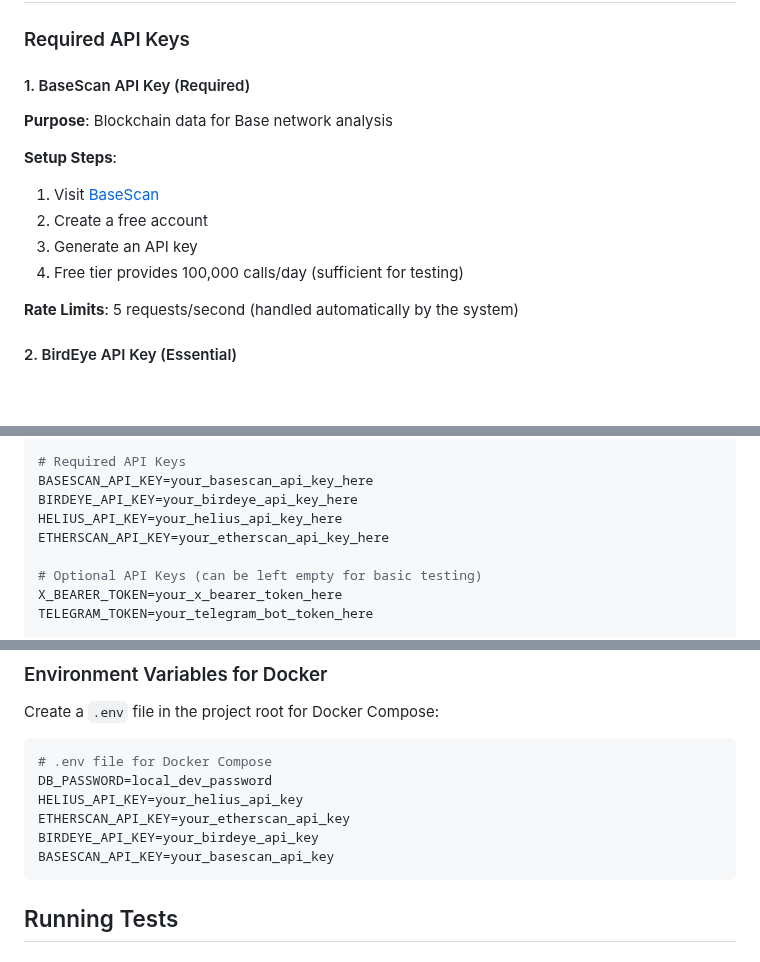
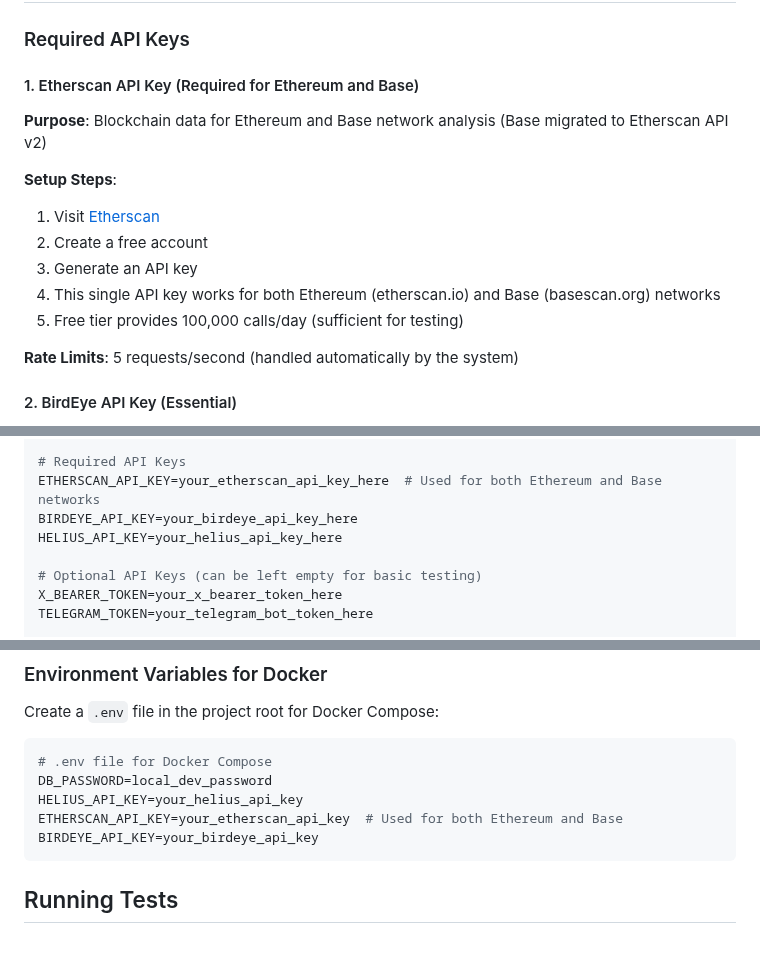
Before and after one commit to daniqan/shyvr-auto, a Markdown page: docs/development/LOCAL_TESTING_GUIDE.md, 3 parts joined by grey strips. GitHub-like rendering; blank space fills up the shorter version.

Commit message:
update local testing guide for consolidated Etherscan API key

````diff
--- a/docs/development/LOCAL_TESTING_GUIDE.md
+++ b/docs/development/LOCAL_TESTING_GUIDE.md
@@ -48,14 +48,15 @@ uv sync
 
 ### Required API Keys
 
-#### 1. BaseScan API Key (Required)
-**Purpose**: Blockchain data for Base network analysis
+#### 1. Etherscan API Key (Required for Ethereum and Base)
+**Purpose**: Blockchain data for Ethereum and Base network analysis (Base migrated to Etherscan API v2)
 
 **Setup Steps**:
-1. Visit [BaseScan](https://basescan.org/apis)
+1. Visit [Etherscan](https://etherscan.io/apis)
 2. Create a free account
 3. Generate an API key
-4. Free tier provides 100,000 calls/day (sufficient for testing)
+4. This single API key works for both Ethereum (etherscan.io) and Base (basescan.org) networks
+5. Free tier provides 100,000 calls/day (sufficient for testing)
 
 **Rate Limits**: 5 requests/second (handled automatically by the system)
 
@@ -232,10 +233,9 @@ DB_USER=rlte_user
 DB_PASSWORD=local_dev_password
 
 # Required API Keys
-BASESCAN_API_KEY=your_basescan_api_key_here
+ETHERSCAN_API_KEY=your_etherscan_api_key_here  # Used for both Ethereum and Base networks
 BIRDEYE_API_KEY=your_birdeye_api_key_here
 HELIUS_API_KEY=your_helius_api_key_here
-ETHERSCAN_API_KEY=your_etherscan_api_key_here
 
 # Optional API Keys (can be left empty for basic testing)
 X_BEARER_TOKEN=your_x_bearer_token_here
@@ -311,9 +311,8 @@ Create a `.env` file in the project root for Docker Compose:
 # .env file for Docker Compose
 DB_PASSWORD=local_dev_password
 HELIUS_API_KEY=your_helius_api_key
-ETHERSCAN_API_KEY=your_etherscan_api_key
+ETHERSCAN_API_KEY=your_etherscan_api_key  # Used for both Ethereum and Base
 BIRDEYE_API_KEY=your_birdeye_api_key
-BASESCAN_API_KEY=your_basescan_api_key
 ```
 
 ## Running Tests
````
Also changed, not shown: other parts of docs/development/LOCAL_TESTING_GUIDE.md (+1 -1 lines).
